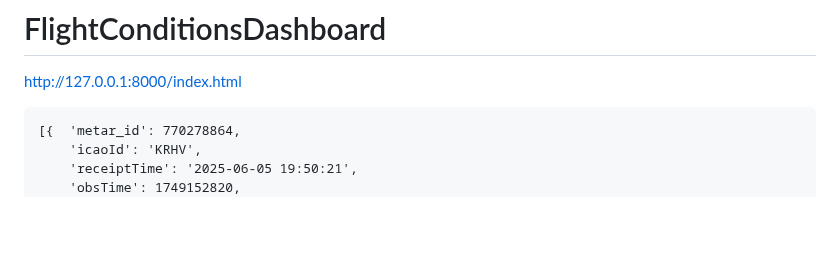
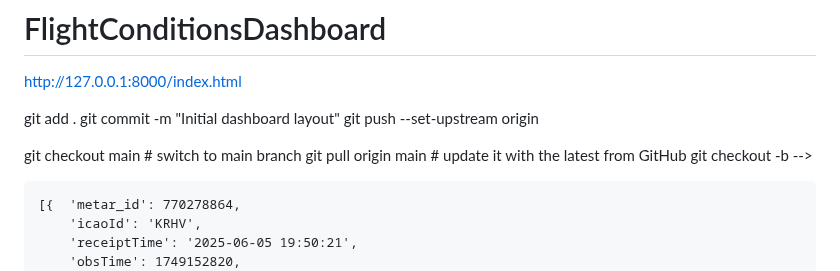
Before and after one commit to seanylambert/Airport-Conditions-Dashboard, a Markdown page: README.md, the part around the change. GitHub-like rendering; blank space fills up the shorter version.

Commit message:
WIP: update README

```diff
--- a/README.md
+++ b/README.md
@@ -17,6 +17,15 @@ git push -u origin main -->
     git add .
     git commit -m "Initial dashboard layout"
     git push --set-upstream origin feature/setup-dashboard -->
+git add .
+git commit -m "Initial dashboard layout"
+git push --set-upstream origin <currentBranchName>
+
+
+git checkout main          # switch to main branch
+git pull origin main       # update it with the latest from GitHub
+git checkout -b <newBranchName>
+-->
 
 
 
```
